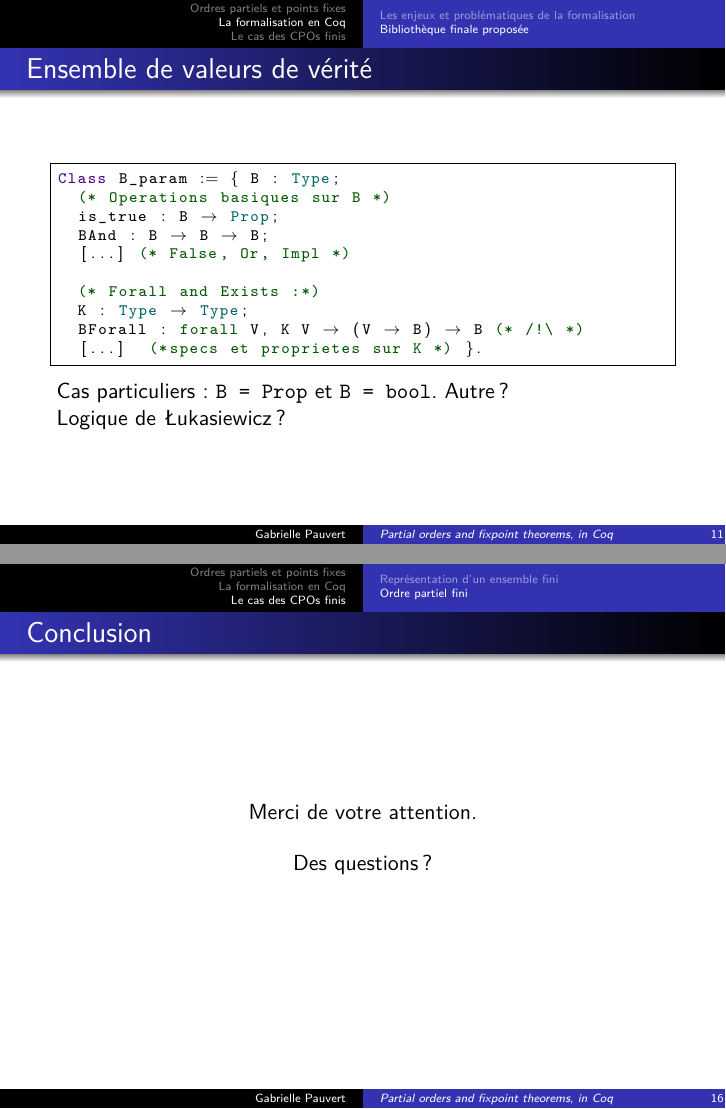
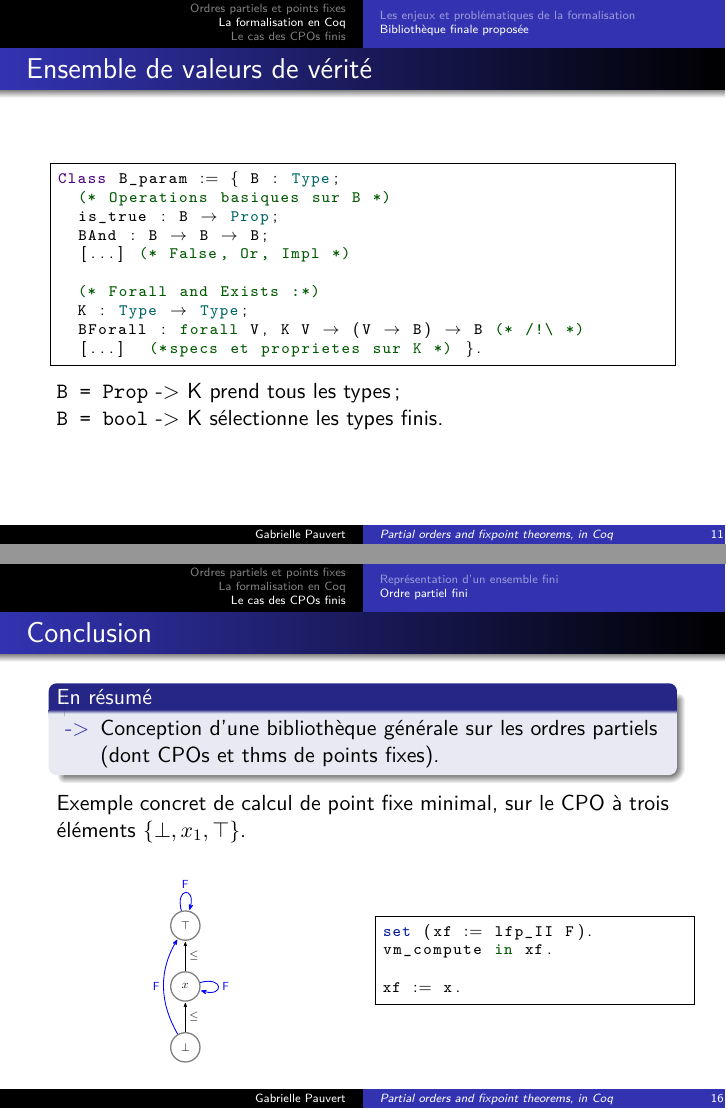
Before and after one commit to Gabzcr/Coq-CPOs, LaTeX slides (Rapport/Soutenance/slides_fixpoints.tex): pages 17 and 26 of 26 before the commit and pages 18 and 27 of 27 after it, joined at a grey line. Compiled offline with pdfLaTeX.

Commit message:
modifides slides

```diff
--- a/Rapport/Soutenance/slides_fixpoints.tex
+++ b/Rapport/Soutenance/slides_fixpoints.tex
@@ -379,10 +414,10 @@ Class B_param := { B : Type;
 \end{lstlisting}
 
 \begin{lstlisting}[frame=single, language = Coq, basicstyle=\scriptsize]
-Class B_CL `(P' : B_PO) := {
+Class B_CL (B : B_param) P' := {
     Sup: (X -> B) -> X;
     sup_spec: forall D z,
-    			  (sup D <= z <-> forall (y:X), D y -> y <= z);
+    			  (sup D <= z <-> forall y, D y -> y <= z);
   }.
 \end{lstlisting}
 
@@ -408,10 +443,13 @@ Class B_param := { B : Type;
 \end{lstlisting}
 \end{onlyenv}
 
-\only<3>{
-Cas particuliers : \code{B = Prop} et \code{B = bool}. Autre ?
+\only<2>{
+\code{B = Prop} -> K prend tous les types;
 
-Logique de Łukasiewicz ?}
+\code{B = bool} -> K sélectionne les types finis. %Autre ?
+
+%Logique de Łukasiewicz ?
+}
 
 %TODO oral : raconter que seul bool et Prop sont pertinents avec cette formalisation de B, que les autres tentatives n'ont pas été concluantes.
 
@@ -709,16 +747,66 @@ Lemma main_invariant D : forall lst x, D x ->
 
 %\section*{Conclusion}
 
-\begin{frame}
+\begin{frame}[fragile]
 \frametitle{Conclusion}
 
+\begin{block}{En résumé}
+\begin{itemize}
+\item[->] Conception d'une bibliothèque générale sur les ordres partiels (dont CPOs et thms de points fixes).
+\end{itemize}
+\end{block}
 
+Exemple concret de calcul de point fixe minimal, sur le CPO à trois éléments $\{\bot, x_1, \top\}$. %: $\bot ~ \leq ~ x_1 ~ \leq ~ \top$.
+
+\medskip
+
+\begin{columns}
+
+\begin{column}{0.5\linewidth}
+
+\usetikzlibrary {arrows.meta,automata,positioning}
+\begin{figure}[ht]
 \centering
-Merci de votre attention.
+\resizebox{0.3\linewidth}{!}
+	{
+\begin{tikzpicture}[shorten >=1pt,node distance=2cm,on grid,>={Stealth[round]},
+    every state/.style={draw=black!50,very thick}]
 
-\bigskip
+  \node[state]  (bot)                      {$\bot$};
+  \node[state]          (x) [above =of bot] {$x$};
+  \node[state]          (top) [above =of x] {$\top$};
 
-Des questions ?
+  \path[->] (bot) edge              node [right]  {$\leq$} (x)
+            (x)      edge              node [right]  {$\leq$} (top)
+            (top) edge [loop above, draw = blue, thick] node[text = blue]   {F} ()
+            (x) edge [loop right, draw = blue, thick] node[text = blue]  {F} ()
+            (bot) edge [bend left, draw = blue, thick] node[text = blue, left]  {F} (top) ;
+\end{tikzpicture}
+	}
+%\caption{Top de $P_F$ non minimal pour $F$ progressive}
+\end{figure}
+
+\end{column}
+
+\begin{column}{0.5\linewidth}
+
+\begin{lstlisting}[frame=single, language = Coq, basicstyle=\scriptsize]
+set (xf := lfp_II F).
+vm_compute in xf.
+
+xf := x.
+\end{lstlisting}
+
+\end{column}
+\end{columns}
+
+
+%\centering
+%Merci de votre attention.
+
+%\bigskip
+
+%Des questions ?
 
 \end{frame}
 
```
Also changed, not shown: Rapport/Soutenance/slides_fixpoints.tex (55 more changed lines).
